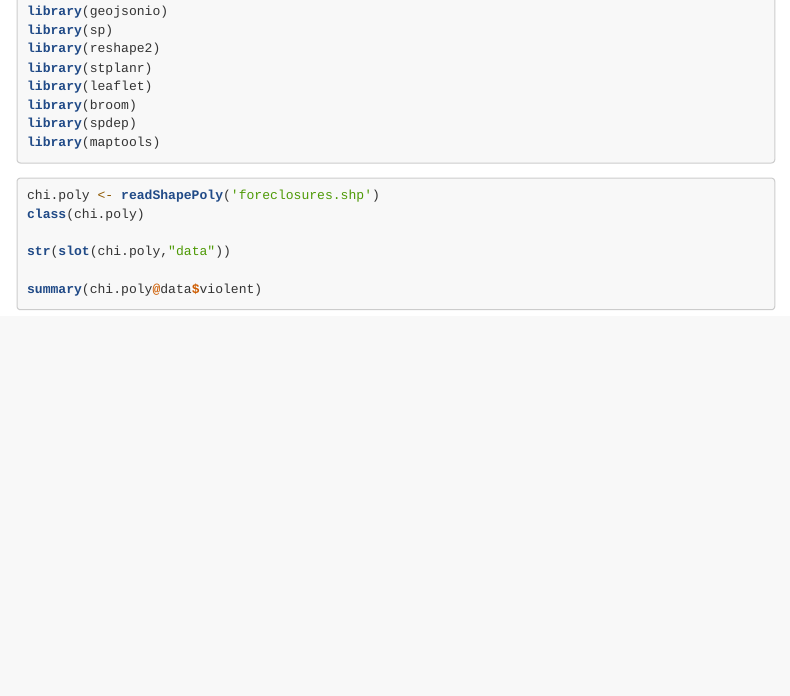
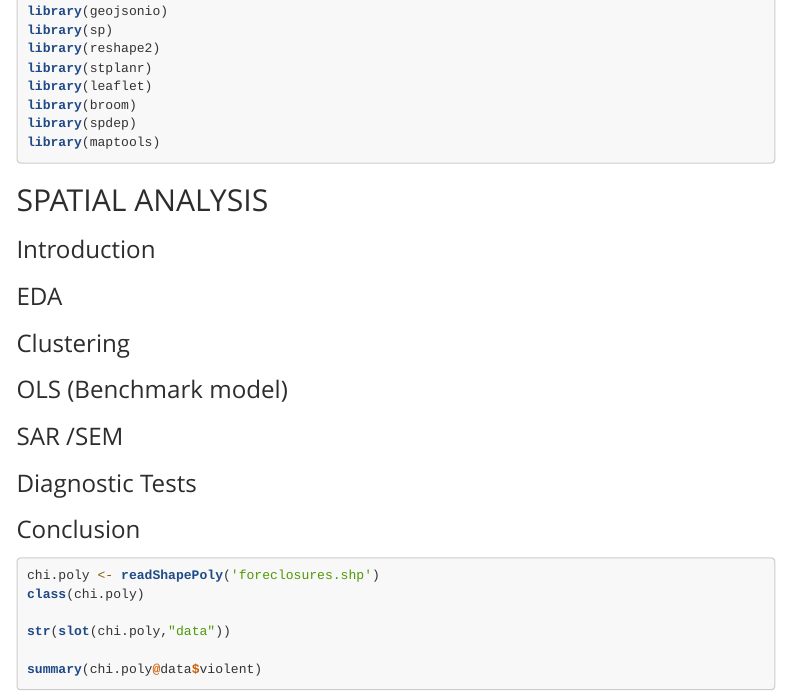
Before and after one commit to hcan-m/chicago-spatial-analysis, an R Markdown document (Report.Rmd): the page in a window 1100 px wide, from 340 px down. Rendered offline with R 4.5, knitr and Pandoc, with nearby package versions; the code chunks are not run, so their results and figures are left out; menus at the side of the page are left out.

Commit message:
Analysis Topics

````diff
--- a/Report.Rmd
+++ b/Report.Rmd
@@ -38,6 +38,17 @@ library(spdep)
 library(maptools)
 
 ```
+
+## SPATIAL ANALYSIS
+
+### Introduction
+### EDA
+### Clustering
+### OLS (Benchmark model)
+### SAR /SEM
+### Diagnostic Tests
+### Conclusion
+
 
 ```{r}
 
````
